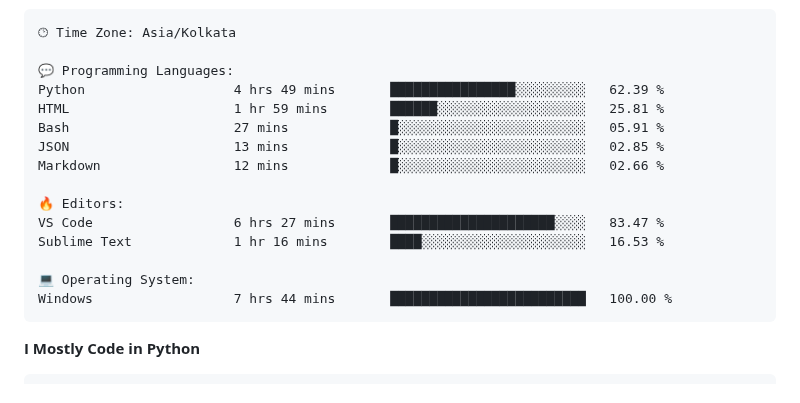
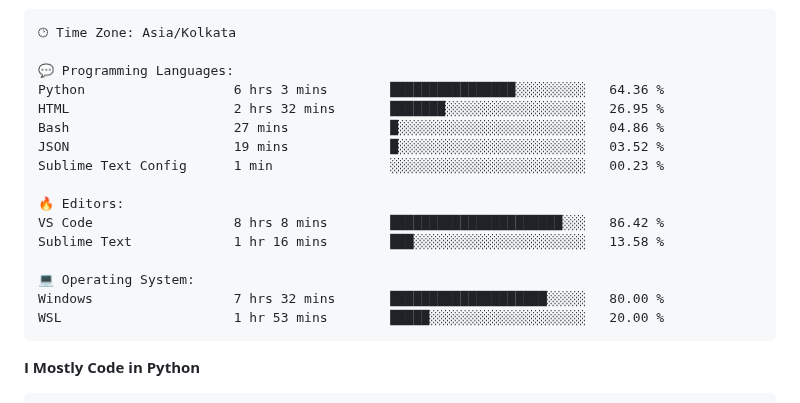
Before and after one commit to SpreadSheets600/SpreadSheets600, a Markdown page: README.md, the part around the change. Rendered like a GitHub page.

Commit message:
Updated with Dev Metrics

````diff
--- a/README.md
+++ b/README.md
@@ -336,18 +336,19 @@ Sunday                   191 commits         ████░░░░░░░
 🕑︎ Time Zone: Asia/Kolkata
 
 💬 Programming Languages:
-Python                   4 hrs 49 mins       ████████████████░░░░░░░░░   62.39 %
-HTML                     1 hr 59 mins        ██████░░░░░░░░░░░░░░░░░░░   25.81 %
-Bash                     27 mins             █░░░░░░░░░░░░░░░░░░░░░░░░   05.91 %
-JSON                     13 mins             █░░░░░░░░░░░░░░░░░░░░░░░░   02.85 %
-Markdown                 12 mins             █░░░░░░░░░░░░░░░░░░░░░░░░   02.66 %
+Python                   6 hrs 3 mins        ████████████████░░░░░░░░░   64.36 %
+HTML                     2 hrs 32 mins       ███████░░░░░░░░░░░░░░░░░░   26.95 %
+Bash                     27 mins             █░░░░░░░░░░░░░░░░░░░░░░░░   04.86 %
+JSON                     19 mins             █░░░░░░░░░░░░░░░░░░░░░░░░   03.52 %
+Sublime Text Config      1 min               ░░░░░░░░░░░░░░░░░░░░░░░░░   00.23 %
 
 🔥 Editors:
-VS Code                  6 hrs 27 mins       █████████████████████░░░░   83.47 %
-Sublime Text             1 hr 16 mins        ████░░░░░░░░░░░░░░░░░░░░░   16.53 %
+VS Code                  8 hrs 8 mins        ██████████████████████░░░   86.42 %
+Sublime Text             1 hr 16 mins        ███░░░░░░░░░░░░░░░░░░░░░░   13.58 %
 
 💻 Operating System:
-Windows                  7 hrs 44 mins       █████████████████████████   100.00 %
+Windows                  7 hrs 32 mins       ████████████████████░░░░░   80.00 %
+WSL                      1 hr 53 mins        █████░░░░░░░░░░░░░░░░░░░░   20.00 %
 ```
 
 **I Mostly Code in Python**
````
